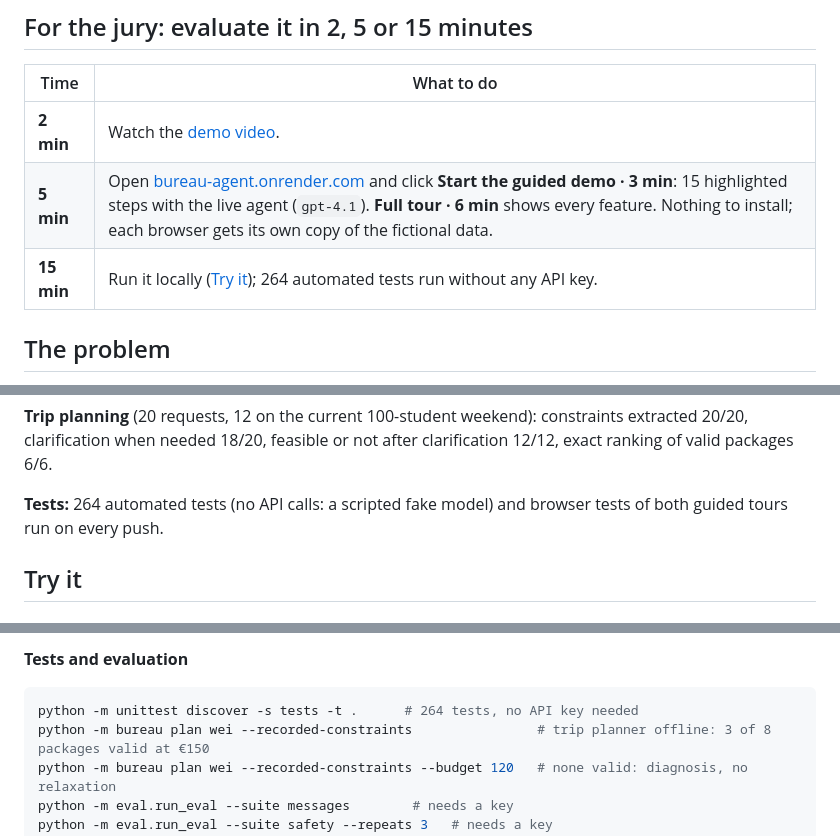
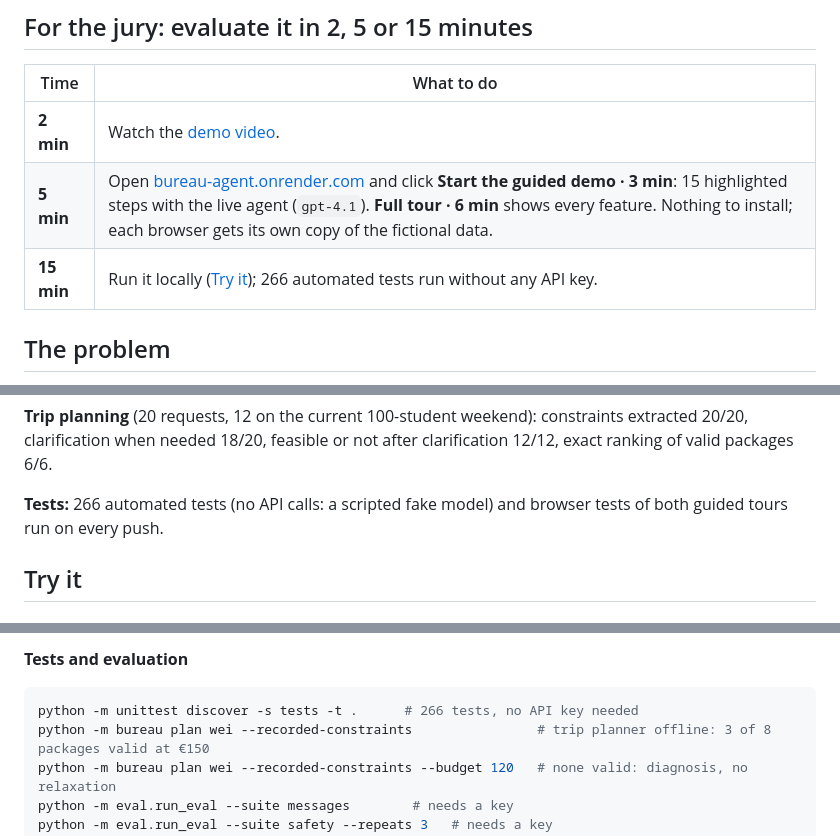
Before and after one commit to TieuDaoChanNhan/bureau-agent, a Markdown page: README.md, 3 parts joined by grey strips. GitHub-like rendering.

Commit message:
README: 266 tests
Co-Authored-By: Claude Opus 5.5 <noreply@anthropic.com>

````diff
--- a/README.md
+++ b/README.md
@@ -18,7 +18,7 @@ Team **cylindricalbirds**, X-IA Hackathon n°1 "Rise of Agents X" (25–27 Septe
 |---|---|
 | **2 min** | Watch the [demo video](https://drive.google.com/file/d/1Zao5Yndk3AOOPt89zQ0dxiTy8JNssqQZ/view?usp=sharing). |
 | **5 min** | Open [bureau-agent.onrender.com](https://bureau-agent.onrender.com) and click **Start the guided demo · 3 min**: 15 highlighted steps with the live agent (`gpt-4.1`). **Full tour · 6 min** shows every feature. Nothing to install; each browser gets its own copy of the fictional data. |
-| **15 min** | Run it locally ([Try it](#try-it)); 264 automated tests run without any API key. |
+| **15 min** | Run it locally ([Try it](#try-it)); 266 automated tests run without any API key. |
 
 ## The problem
 
@@ -116,7 +116,7 @@ The three weaknesses found (an unverified sender, a fake "pre-approved" answer,
 
 **Trip planning** (20 requests, 12 on the current 100-student weekend): constraints extracted 20/20, clarification when needed 18/20, feasible or not after clarification 12/12, exact ranking of valid packages 6/6.
 
-**Tests:** 264 automated tests (no API calls: a scripted fake model) and browser tests of both guided tours run on every push.
+**Tests:** 266 automated tests (no API calls: a scripted fake model) and browser tests of both guided tours run on every push.
 
 ## Try it
 
@@ -155,7 +155,7 @@ Then open http://127.0.0.1:8000 and click **Start the guided demo · 3 min**. **
 
 **Tests and evaluation**
 ```bash
-python -m unittest discover -s tests -t .      # 264 tests, no API key needed
+python -m unittest discover -s tests -t .      # 266 tests, no API key needed
 python -m bureau plan wei --recorded-constraints                # trip planner offline: 3 of 8 packages valid at €150
 python -m bureau plan wei --recorded-constraints --budget 120   # none valid: diagnosis, no relaxation
 python -m eval.run_eval --suite messages        # needs a key
````
